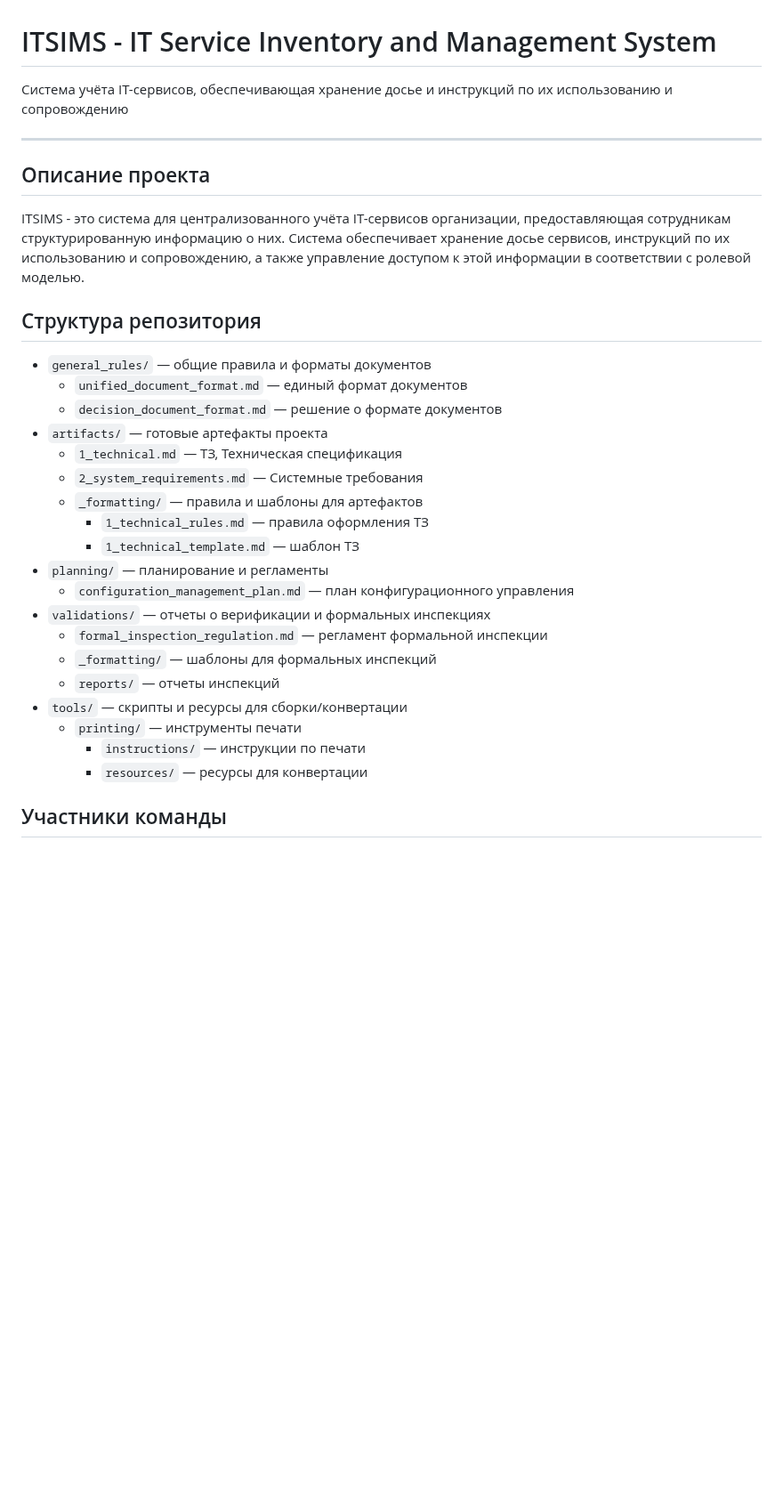
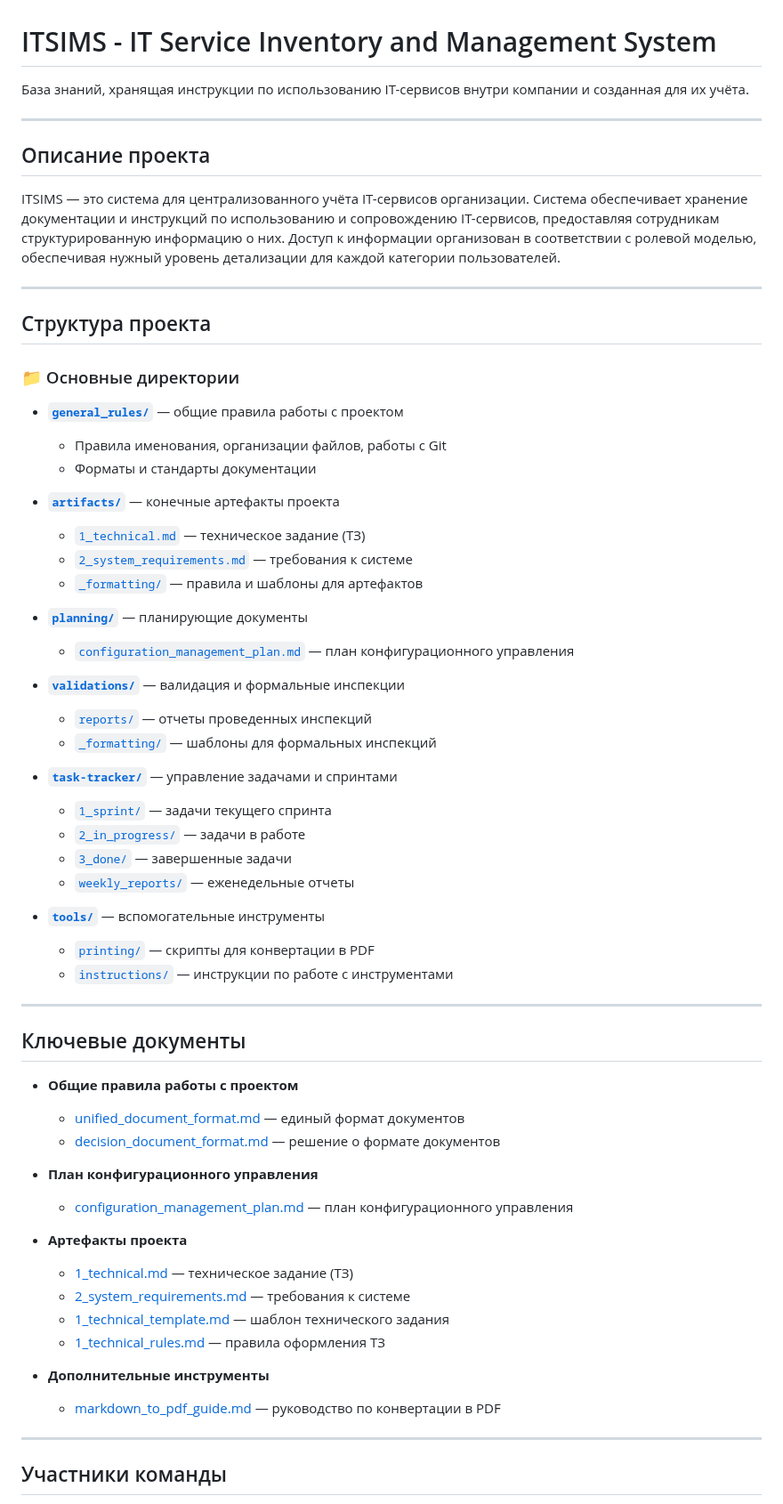
Before and after one commit to ITSIMS/ITSIMS-IT-Service-Inventory-and-Management-System, a Markdown page: README.md, the part around one of its changes. Shown at 89% size. Rendered like a GitHub page; blank space fills up the shorter version.

Commit message:
docs(spec): актуализировать README.md проекта

```diff
--- a/README.md
+++ b/README.md
@@ -1,34 +1,66 @@
 # ITSIMS - IT Service Inventory and Management System
 
-Система учёта IT-сервисов, обеспечивающая хранение досье и инструкций по их использованию и сопровождению
+База знаний, хранящая инструкции по использованию IT-сервисов внутри компании и созданная для их учёта.
 
 ---
 
 ## Описание проекта
 
-ITSIMS - это система для централизованного учёта IT-сервисов организации, предоставляющая сотрудникам структурированную информацию о них. Система обеспечивает хранение досье сервисов, инструкций по их использованию и сопровождению, а также управление доступом к этой информации в соответствии с ролевой моделью.
+ITSIMS — это система для централизованного учёта IT-сервисов организации. Система обеспечивает хранение документации и инструкций по использованию и сопровождению IT-сервисов, предоставляя сотрудникам структурированную информацию о них. Доступ к информации организован в соответствии с ролевой моделью, обеспечивая нужный уровень детализации для каждой категории пользователей.
 
-## Структура репозитория
+---
 
-- `general_rules/` — общие правила и форматы документов
-  - `unified_document_format.md` — единый формат документов
-  - `decision_document_format.md` — решение о формате документов
-- `artifacts/` — готовые артефакты проекта
-  - `1_technical.md` — ТЗ, Техническая спецификация
-  - `2_system_requirements.md` — Системные требования
-  - `_formatting/` — правила и шаблоны для артефактов
-    - `1_technical_rules.md` — правила оформления ТЗ
-    - `1_technical_template.md` — шаблон ТЗ
-- `planning/` — планирование и регламенты
-  - `configuration_management_plan.md` — план конфигурационного управления
-- `validations/` — отчеты о верификации и формальных инспекциях
-  - `formal_inspection_regulation.md` — регламент формальной инспекции
-  - `_formatting/` — шаблоны для формальных инспекций
-  - `reports/` — отчеты инспекций
-- `tools/` — скрипты и ресурсы для сборки/конвертации
-  - `printing/` — инструменты печати
-    - `instructions/` — инструкции по печати
-    - `resources/` — ресурсы для конвертации
+## Структура проекта
+
+### 📁 Основные директории
+
+- **[`general_rules/`](general_rules/)** — общие правила работы с проектом
+  - Правила именования, организации файлов, работы с Git
+  - Форматы и стандарты документации
+
+- **[`artifacts/`](artifacts/)** — конечные артефакты проекта
+  - [`1_technical.md`](artifacts/1_technical.md) — техническое задание (ТЗ)
+  - [`2_system_requirements.md`](artifacts/2_system_requirements.md) — требования к системе
+  - [`_formatting/`](artifacts/_formatting/) — правила и шаблоны для артефактов
+
+- **[`planning/`](planning/)** — планирующие документы
+  - [`configuration_management_plan.md`](planning/configuration_management_plan.md) — план конфигурационного управления
+
+- **[`validations/`](validations/)** — валидация и формальные инспекции
+  - [`reports/`](validations/reports/) — отчеты проведенных инспекций
+  - [`_formatting/`](validations/_formatting/) — шаблоны для формальных инспекций
+
+- **[`task-tracker/`](task-tracker/)** — управление задачами и спринтами
+  - [`1_sprint/`](task-tracker/1_sprint/) — задачи текущего спринта
+  - [`2_in_progress/`](task-tracker/2_in_progress/) — задачи в работе
+  - [`3_done/`](task-tracker/3_done/) — завершенные задачи
+  - [`weekly_reports/`](task-tracker/weekly_reports/) — еженедельные отчеты
+
+- **[`tools/`](tools/)** — вспомогательные инструменты
+  - [`printing/`](tools/printing/) — скрипты для конвертации в PDF
+  - [`instructions/`](tools/printing/instructions/) — инструкции по работе с инструментами
+
+---
+
+## Ключевые документы
+
+- **Общие правила работы с проектом**
+  - [unified_document_format.md](general_rules/unified_document_format.md) — единый формат документов
+  - [decision_document_format.md](general_rules/decision_document_format.md) — решение о формате документов
+
+- **План конфигурационного управления**
+  - [configuration_management_plan.md](planning/configuration_management_plan.md) — план конфигурационного управления
+
+- **Артефакты проекта**
+  - [1_technical.md](artifacts/1_technical.md) — техническое задание (ТЗ)
+  - [2_system_requirements.md](artifacts/2_system_requirements.md) — требования к системе
+  - [1_technical_template.md](artifacts/_formatting/1_technical_template.md) — шаблон технического задания
+  - [1_technical_rules.md](artifacts/_formatting/1_technical_rules.md) — правила оформления ТЗ
+
+- **Дополнительные инструменты**
+  - [markdown_to_pdf_guide.md](tools/printing/instructions/markdown_to_pdf_guide.md) — руководство по конвертации в PDF
+
+---
 
 ## Участники команды
 
```
Also changed, not shown: other parts of README.md (+9 -26 lines), task-tracker/2_in_progress/2025-11-23_Гречко.md (+5 -5 lines).
